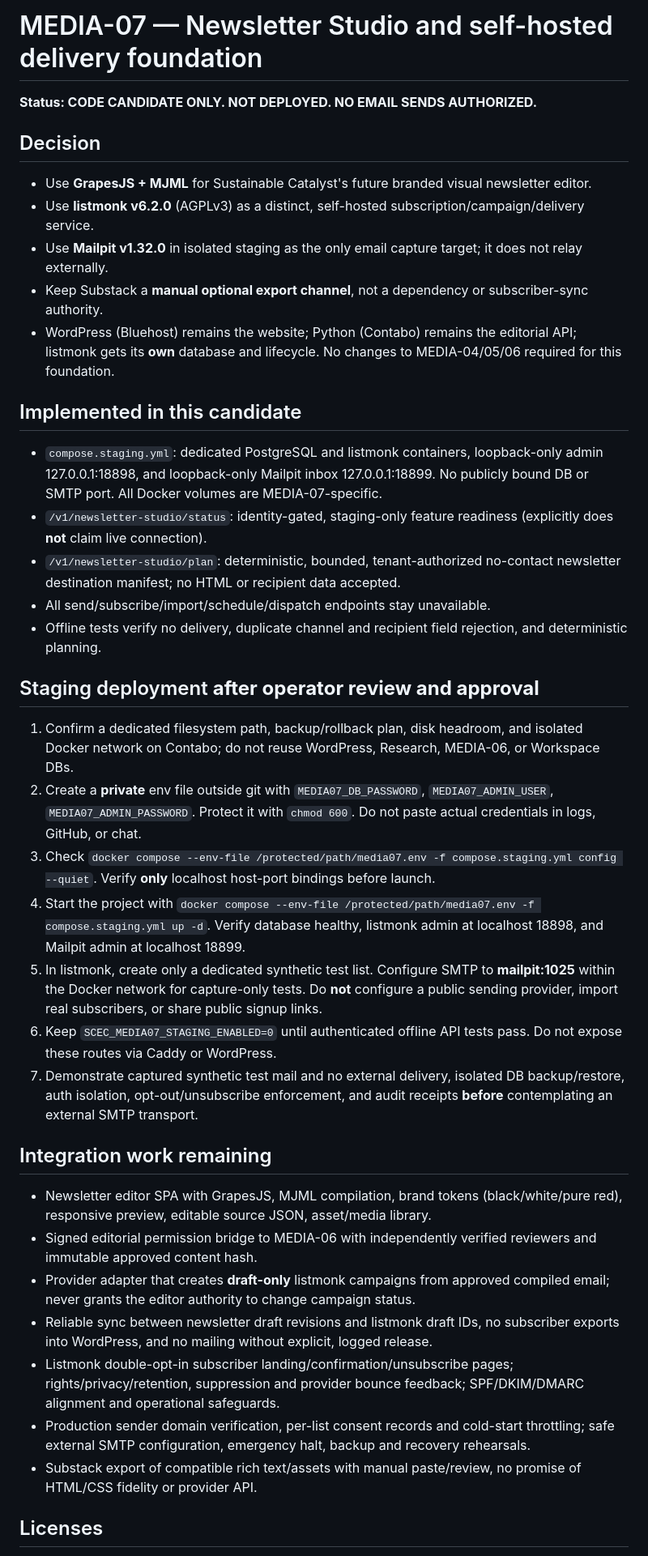
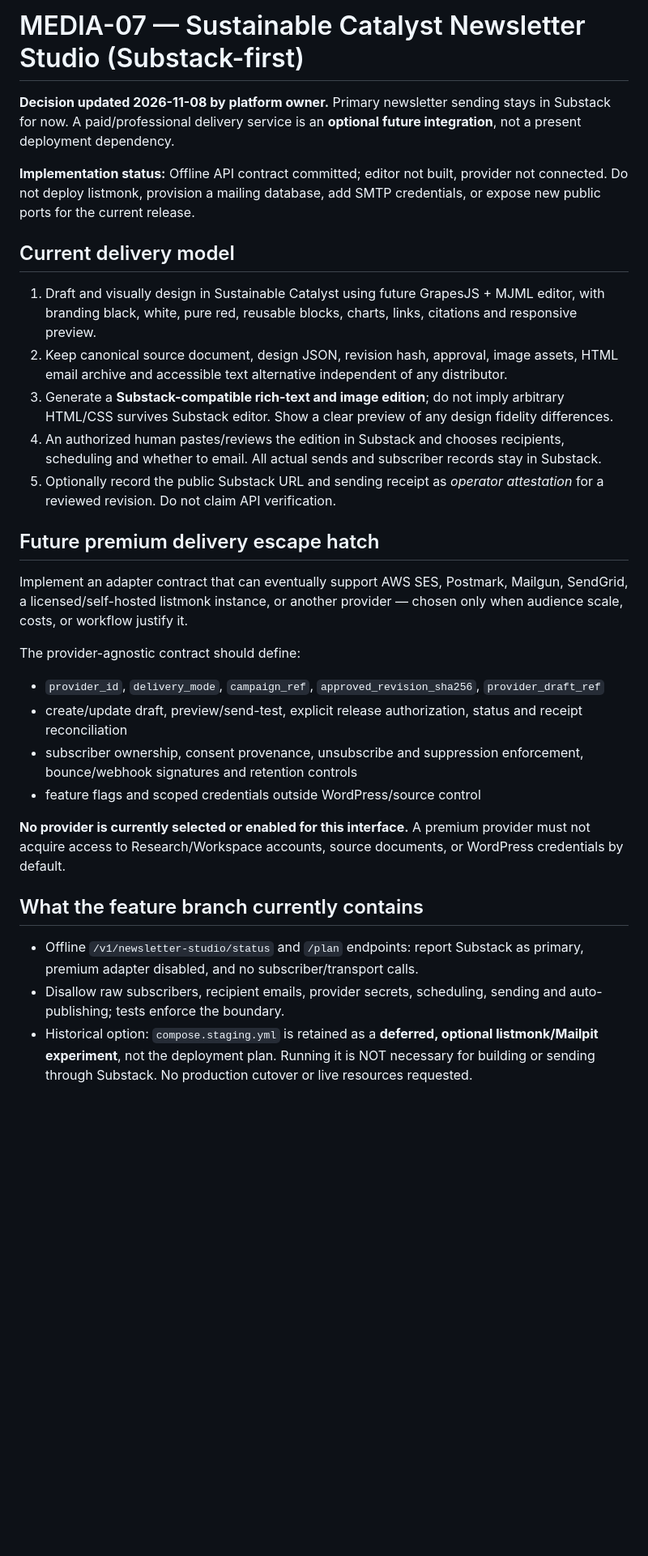
Before and after one commit to Content-Catalyst-LLC/sustainable-catalyst-engagement-communications, a Markdown page: deploy/media07/README.md, the part around one of its changes. Shown at 81% size. Drawn GitHub-style; blank space fills up the shorter version.

Commit message:
docs(media-07): Substack sending now, premium-provider portability later

```diff
--- a/deploy/media07/README.md
+++ b/deploy/media07/README.md
@@ -1,42 +1,32 @@
-# MEDIA-07 — Newsletter Studio and self-hosted delivery foundation
+# MEDIA-07 — Sustainable Catalyst Newsletter Studio (Substack-first)
 
-**Status: CODE CANDIDATE ONLY. NOT DEPLOYED. NO EMAIL SENDS AUTHORIZED.**
+**Decision updated 2026-11-08 by platform owner.** Primary newsletter sending stays in Substack for now. A paid/professional delivery service is an **optional future integration**, not a present deployment dependency.
 
-## Decision
+**Implementation status:** Offline API contract committed; editor not built, provider not connected. Do not deploy listmonk, provision a mailing database, add SMTP credentials, or expose new public ports for the current release.
 
-- Use **GrapesJS + MJML** for Sustainable Catalyst's future branded visual newsletter editor.
-- Use **listmonk v6.2.0** (AGPLv3) as a distinct, self-hosted subscription/campaign/delivery service.
-- Use **Mailpit v1.32.0** in isolated staging as the only email capture target; it does not relay externally.
-- Keep Substack a **manual optional export channel**, not a dependency or subscriber-sync authority.
-- WordPress (Bluehost) remains the website; Python (Contabo) remains the editorial API; listmonk gets its **own** database and lifecycle. No changes to MEDIA-04/05/06 required for this foundation.
+## Current delivery model
 
-## Implemented in this candidate
+1. Draft and visually design in Sustainable Catalyst using future GrapesJS + MJML editor, with branding black, white, pure red, reusable blocks, charts, links, citations and responsive preview.
+2. Keep canonical source document, design JSON, revision hash, approval, image assets, HTML email archive and accessible text alternative independent of any distributor.
+3. Generate a **Substack-compatible rich-text and image edition**; do not imply arbitrary HTML/CSS survives Substack editor. Show a clear preview of any design fidelity differences.
+4. An authorized human pastes/reviews the edition in Substack and chooses recipients, scheduling and whether to email. All actual sends and subscriber records stay in Substack.
+5. Optionally record the public Substack URL and sending receipt as *operator attestation* for a reviewed revision. Do not claim API verification.
 
-- `compose.staging.yml`: dedicated PostgreSQL and listmonk containers, loopback-only admin 127.0.0.1:18898, and loopback-only Mailpit inbox 127.0.0.1:18899. No publicly bound DB or SMTP port. All Docker volumes are MEDIA-07-specific.
-- `/v1/newsletter-studio/status`: identity-gated, staging-only feature readiness (explicitly does **not** claim live connection).
-- `/v1/newsletter-studio/plan`: deterministic, bounded, tenant-authorized no-contact newsletter destination manifest; no HTML or recipient data accepted.
-- All send/subscribe/import/schedule/dispatch endpoints stay unavailable.
-- Offline tests verify no delivery, duplicate channel and recipient field rejection, and deterministic planning.
+## Future premium delivery escape hatch
 
-## Staging deployment **after operator review and approval**
+Implement an adapter contract that can eventually support AWS SES, Postmark, Mailgun, SendGrid, a licensed/self-hosted listmonk instance, or another provider — chosen only when audience scale, costs, or workflow justify it.
 
-1. Confirm a dedicated filesystem path, backup/rollback plan, disk headroom, and isolated Docker network on Contabo; do not reuse WordPress, Research, MEDIA-06, or Workspace DBs.
-2. Create a **private** env file outside git with `MEDIA07_DB_PASSWORD`, `MEDIA07_ADMIN_USER`, `MEDIA07_ADMIN_PASSWORD`. Protect it with `chmod 600`. Do not paste actual credentials in logs, GitHub, or chat.
-3. Check `docker compose --env-file /protected/path/media07.env -f compose.staging.yml config --quiet`. Verify **only** localhost host-port bindings before launch.
-4. Start the project with `docker compose --env-file /protected/path/media07.env -f compose.staging.yml up -d`. Verify database healthy, listmonk admin at localhost 18898, and Mailpit admin at localhost 18899.
-5. In listmonk, create only a dedicated synthetic test list. Configure SMTP to **mailpit:1025** within the Docker network for capture-only tests. Do **not** configure a public sending provider, import real subscribers, or share public signup links.
-6. Keep `SCEC_MEDIA07_STAGING_ENABLED=0` until authenticated offline API tests pass. Do not expose these routes via Caddy or WordPress.
-7. Demonstrate captured synthetic test mail and no external delivery, isolated DB backup/restore, auth isolation, opt-out/unsubscribe enforcement, and audit receipts **before** contemplating an external SMTP transport.
+The provider-agnostic contract should define:
+- `provider_id`, `delivery_mode`, `campaign_ref`, `approved_revision_sha256`, `provider_draft_ref`
+- create/update draft, preview/send-test, explicit release authorization, status and receipt reconciliation
+- subscriber ownership, consent provenance, unsubscribe and suppression enforcement, bounce/webhook signatures and retention controls
+- feature flags and scoped credentials outside WordPress/source control
 
-## Integration work remaining
+**No provider is currently selected or enabled for this interface.** A premium provider must not acquire access to Research/Workspace accounts, source documents, or WordPress credentials by default.
 
-- Newsletter editor SPA with GrapesJS, MJML compilation, brand tokens (black/white/pure red), responsive preview, editable source JSON, asset/media library.
-- Signed editorial permission bridge to MEDIA-06 with independently verified reviewers and immutable approved content hash.
-- Provider adapter that creates **draft-only** listmonk campaigns from approved compiled email; never grants the editor authority to change campaign status.
-- Reliable sync between newsletter draft revisions and listmonk draft IDs, no subscriber exports into WordPress, and no mailing without explicit, logged release.
-- Listmonk double-opt-in subscriber landing/confirmation/unsubscribe pages; rights/privacy/retention, suppression and provider bounce feedback; SPF/DKIM/DMARC alignment and operational safeguards.
-- Production sender domain verification, per-list consent records and cold-start throttling; safe external SMTP configuration, emergency halt, backup and recovery rehearsals.
-- Substack export of compatible rich text/assets with manual paste/review, no promise of HTML/CSS fidelity or provider API.
+## What the feature branch currently contains
 
-## Licenses
+- Offline `/v1/newsletter-studio/status` and `/plan` endpoints: report Substack as primary, premium adapter disabled, and no subscriber/transport calls.
+- Disallow raw subscribers, recipient emails, provider secrets, scheduling, sending and auto-publishing; tests enforce the boundary.
+- Historical option: `compose.staging.yml` is retained as a **deferred, optional listmonk/Mailpit experiment**, not the deployment plan. Running it is NOT necessary for building or sending through Substack. No production cutover or live resources requested.
 
```
Also changed, not shown: other parts of deploy/media07/README.md (+14 -3 lines).
